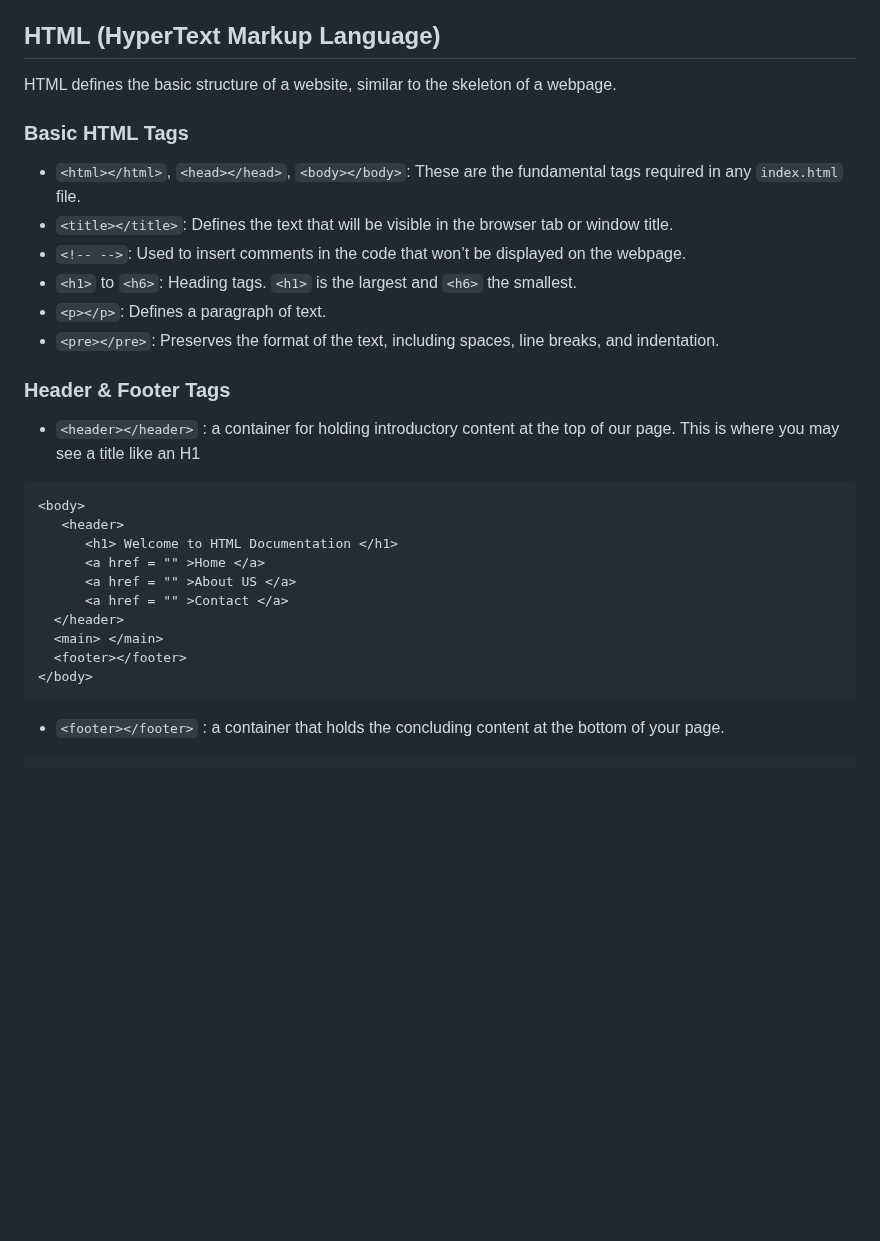
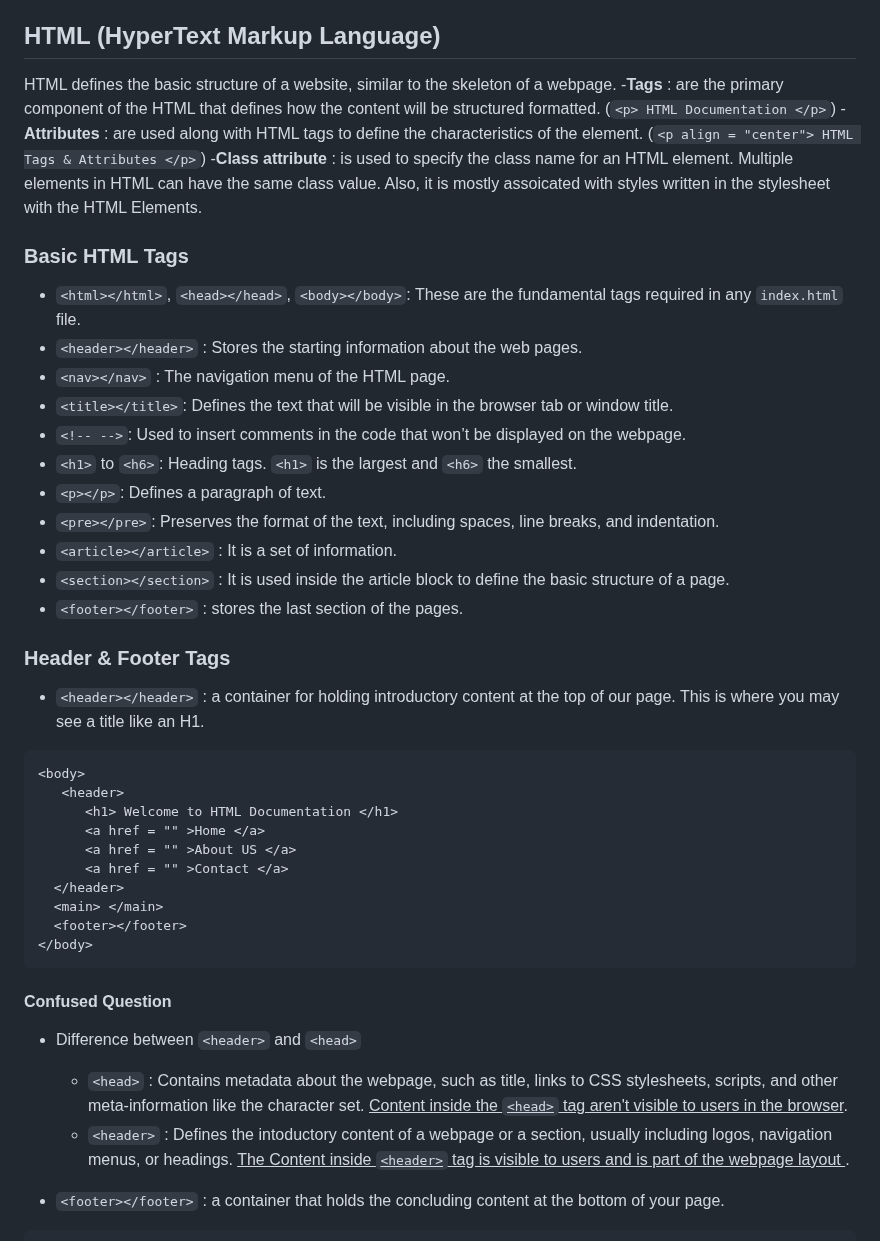
Before and after one commit to Sripo/HTML_CSS, a Markdown page: README.md, the part around one of its changes. GitHub-like rendering; blank space fills up the shorter version.

````diff
--- a/README.md
+++ b/README.md
@@ -3,17 +3,25 @@ Trying to add my learnings of HTML and CSS.
 
 ## **HTML (HyperText Markup Language)**
 HTML defines the basic structure of a website, similar to the skeleton of a webpage.
+-**Tags** : are the primary component of the HTML that defines how the content will be structured formatted. (`<p> HTML Documentation </p>`)
+-**Attributes** : are used along with HTML tags to define the characteristics of the element. (`<p align = "center"> HTML Tags & Attributes </p>`)
+-**Class attribute** : is used to specify the class name for an HTML element. Multiple elements in HTML can have the same class value. Also, it is mostly assoicated with styles written in the stylesheet with the HTML Elements.
 
 ### Basic HTML Tags
 - `<html></html>`, `<head></head>`, `<body></body>`: These are the fundamental tags required in any `index.html` file.
+- `<header></header>` : Stores the starting information about the web pages.
+- `<nav></nav>` : The navigation menu of the HTML page.
 - `<title></title>`: Defines the text that will be visible in the browser tab or window title.
 - `<!-- -->`: Used to insert comments in the code that won’t be displayed on the webpage.
 - `<h1>` to `<h6>`: Heading tags. `<h1>` is the largest and `<h6>` the smallest.
 - `<p></p>`: Defines a paragraph of text.
 - `<pre></pre>`: Preserves the format of the text, including spaces, line breaks, and indentation.
+- `<article></article>` : It is a set of information.
+- `<section></section>` : It is used inside the article block to define the basic structure of a page.
+- `<footer></footer>` : stores the last section of the pages.
 
 ### Header & Footer Tags
-- `<header></header>` : a container for holding introductory content at the top of our page. This is where you may see a title like an H1
+- `<header></header>` : a container for holding introductory content at the top of our page. This is where you may see a title like an H1.
 ```html
 <body>
    <header>
@@ -26,6 +34,11 @@ HTML defines the basic structure of a website, similar to the skeleton of a webp
   <footer></footer>
 </body>
 ```
+#### **Confused Question**
+- Difference between `<header>` and `<head>`
+   - `<head>` : Contains metadata about the webpage, such as title, links to CSS stylesheets, scripts, and other meta-information like the character set. <ins> Content inside the `<head>` tag aren't visible to users in the browser</ins>.
+   - `<header>` : Defines the intoductory content of a webpage or a section, usually including logos, navigation menus, or headings. <ins> The Content inside `<header>` tag is visible to users and is part of the webpage layout </ins>.
+
 - `<footer></footer>` : a container that holds the concluding content at the bottom of your page.
 ```html
 <body>
````
Also changed, not shown: other parts of README.md (+24 -2 lines).
